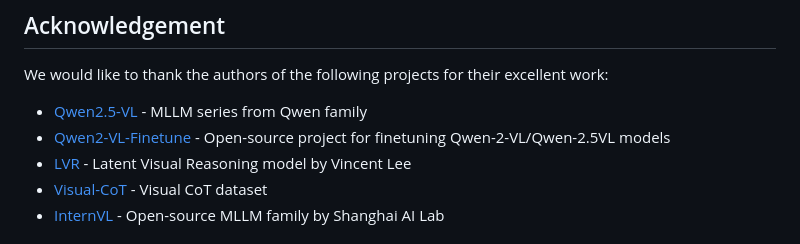
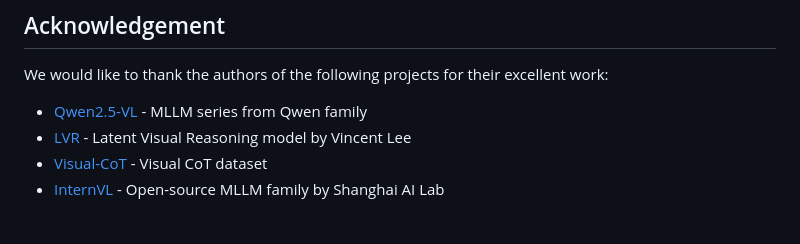
Before and after one commit to IDEA-Research/V-Reflection, a Markdown page: README.md, the part around the change. Drawn GitHub-style.

```diff
--- a/README.md
+++ b/README.md
@@ -205,7 +205,6 @@ If you find this work helpful for your research, please cite:
 We would like to thank the authors of the following projects for their excellent work:
 
 - [Qwen2.5-VL](https://github.com/QwenLM/Qwen2.5-VL) - MLLM series from Qwen family
-- [Qwen2-VL-Finetune](https://github.com/2U1/Qwen2-VL-Finetune) - Open-source project for finetuning Qwen-2-VL/Qwen-2.5VL models
 - [LVR](https://github.com/VincentLeebang/lvr) - Latent Visual Reasoning model by Vincent Lee
 - [Visual-CoT](https://github.com/deepcs233/Visual-CoT) - Visual CoT dataset
 - [InternVL](https://github.com/OpenGVLab/InternVL) - Open-source MLLM family by Shanghai AI Lab
```
